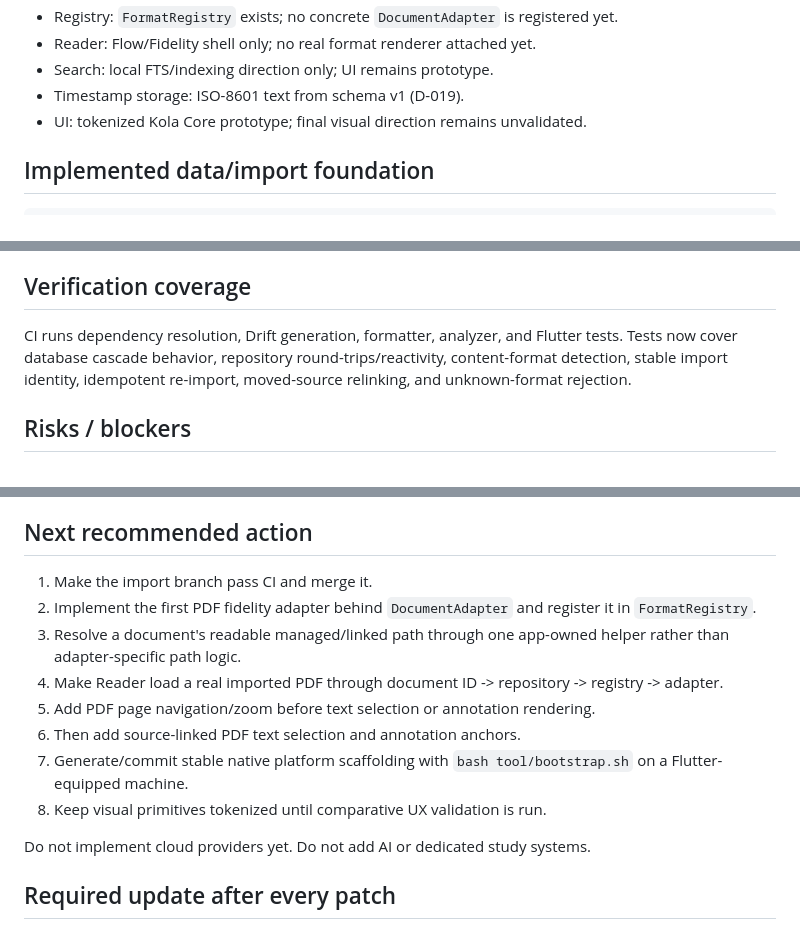
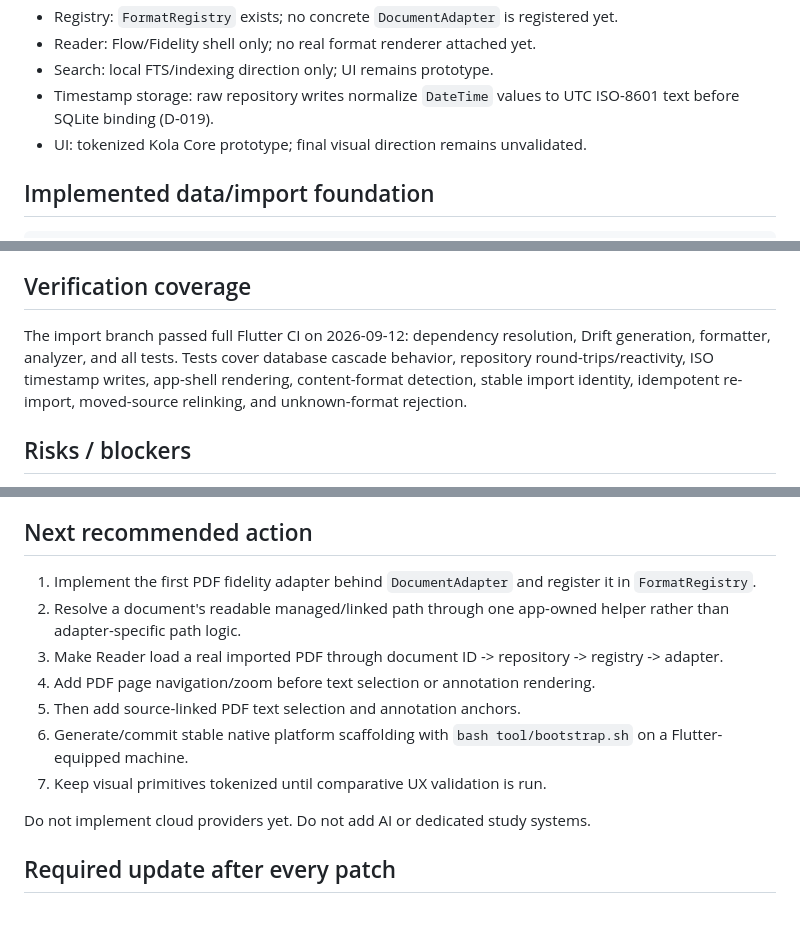
Before and after one commit to aaditya140103/kola, a Markdown page: docs/PROJECT_STATE.md, 3 parts joined by grey strips. GitHub-like rendering.

Commit message:
docs: mark import pipeline verified

```diff
--- a/docs/PROJECT_STATE.md
+++ b/docs/PROJECT_STATE.md
@@ -26,7 +26,7 @@ Native Android/iOS/Linux/macOS/Windows project folders are still generated with
 - Registry: `FormatRegistry` exists; no concrete `DocumentAdapter` is registered yet.
 - Reader: Flow/Fidelity shell only; no real format renderer attached yet.
 - Search: local FTS/indexing direction only; UI remains prototype.
-- Timestamp storage: ISO-8601 text from schema v1 (D-019).
+- Timestamp storage: raw repository writes normalize `DateTime` values to UTC ISO-8601 text before SQLite binding (D-019).
 - UI: tokenized Kola Core prototype; final visual direction remains unvalidated.
 
 ## Implemented data/import foundation
@@ -108,7 +108,7 @@ Durable tables: documents, reading_states, reading_coverage, reading_sessions, p
 
 ## Verification coverage
 
-CI runs dependency resolution, Drift generation, formatter, analyzer, and Flutter tests. Tests now cover database cascade behavior, repository round-trips/reactivity, content-format detection, stable import identity, idempotent re-import, moved-source relinking, and unknown-format rejection.
+The import branch passed full Flutter CI on 2026-09-12: dependency resolution, Drift generation, formatter, analyzer, and all tests. Tests cover database cascade behavior, repository round-trips/reactivity, ISO timestamp writes, app-shell rendering, content-format detection, stable import identity, idempotent re-import, moved-source relinking, and unknown-format rejection.
 
 ## Risks / blockers
 
@@ -121,14 +121,13 @@ CI runs dependency resolution, Drift generation, formatter, analyzer, and Flutte
 
 ## Next recommended action
 
-1. Make the import branch pass CI and merge it.
-2. Implement the first PDF fidelity adapter behind `DocumentAdapter` and register it in `FormatRegistry`.
-3. Resolve a document's readable managed/linked path through one app-owned helper rather than adapter-specific path logic.
-4. Make Reader load a real imported PDF through document ID -> repository -> registry -> adapter.
-5. Add PDF page navigation/zoom before text selection or annotation rendering.
-6. Then add source-linked PDF text selection and annotation anchors.
-7. Generate/commit stable native platform scaffolding with `bash tool/bootstrap.sh` on a Flutter-equipped machine.
-8. Keep visual primitives tokenized until comparative UX validation is run.
+1. Implement the first PDF fidelity adapter behind `DocumentAdapter` and register it in `FormatRegistry`.
+2. Resolve a document's readable managed/linked path through one app-owned helper rather than adapter-specific path logic.
+3. Make Reader load a real imported PDF through document ID -> repository -> registry -> adapter.
+4. Add PDF page navigation/zoom before text selection or annotation rendering.
+5. Then add source-linked PDF text selection and annotation anchors.
+6. Generate/commit stable native platform scaffolding with `bash tool/bootstrap.sh` on a Flutter-equipped machine.
+7. Keep visual primitives tokenized until comparative UX validation is run.
 
 Do not implement cloud providers yet. Do not add AI or dedicated study systems.
 
```
